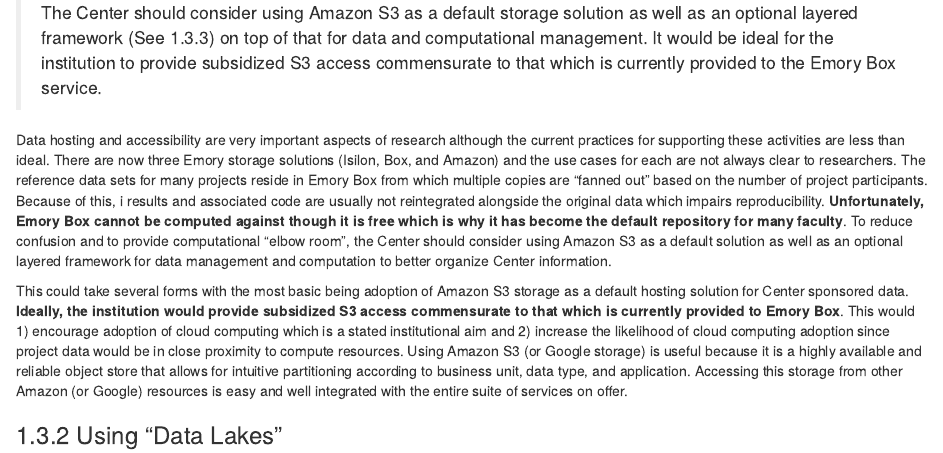
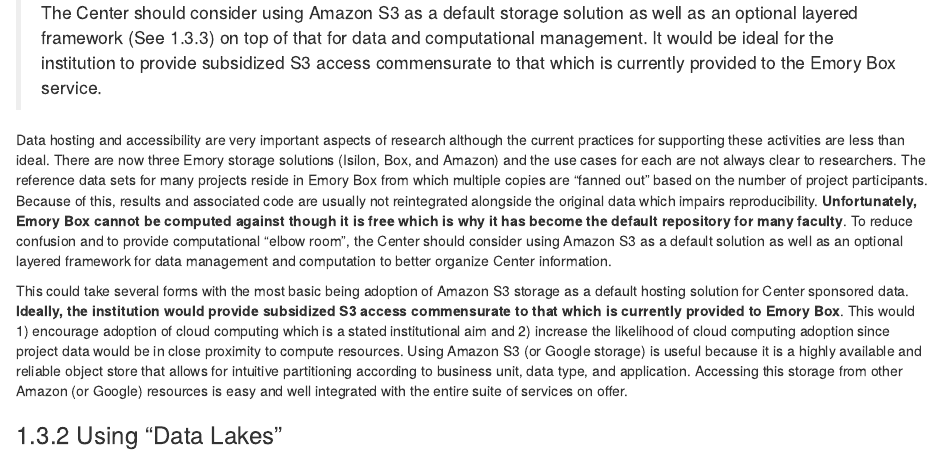
Before and after one commit to steviep42/HERCULES, an R Markdown document (index.Rmd): the page in a window 1100 px wide, from 1000 px down. Rendered offline with R 4.5, knitr and Pandoc, with nearby package versions; drawn as R Markdown's standard HTML page in place of the format the file asks for.

Commit message:
fixed typos

```diff
--- a/index.Rmd
+++ b/index.Rmd
@@ -32,7 +32,7 @@
 
 > The Center should consider using Amazon S3 as a default storage solution as well as an optional layered framework (See 1.3.3) on top of that for data and computational management. It would be ideal for the institution to provide subsidized S3 access commensurate to that which is currently provided to the Emory Box service.
 
-Data hosting and accessibility are very important aspects of research although the current practices for supporting these activities are less than ideal. There are now three Emory storage solutions (Isilon, Box, and Amazon) and the use cases for each are not always clear to researchers. The reference data sets for many projects reside in Emory Box from which multiple copies are "fanned out" based on the number of project participants. Because of this, i results and associated code are usually not reintegrated alongside the original data which impairs reproducibility. **Unfortunately, Emory Box cannot be computed against though it is free which is why it has become the default repository for many faculty**. To reduce confusion and to provide computational "elbow room", the Center should consider using Amazon S3 as a default solution as well as an optional layered framework for data management and computation to better organize Center information.
+Data hosting and accessibility are very important aspects of research although the current practices for supporting these activities are less than ideal. There are now three Emory storage solutions (Isilon, Box, and Amazon) and the use cases for each are not always clear to researchers. The reference data sets for many projects reside in Emory Box from which multiple copies are "fanned out" based on the number of project participants. Because of this, results and associated code are usually not reintegrated alongside the original data which impairs reproducibility. **Unfortunately, Emory Box cannot be computed against though it is free which is why it has become the default repository for many faculty**. To reduce confusion and to provide computational "elbow room", the Center should consider using Amazon S3 as a default solution as well as an optional layered framework for data management and computation to better organize Center information.
 
 This could take several forms with the most basic being adoption of Amazon S3 storage as a default hosting solution for Center sponsored data. **Ideally, the institution would provide subsidized S3 access commensurate to that which is currently provided to Emory Box**. This would 1) encourage adoption of cloud computing which is a stated institutional aim and 2) increase the likelihood of cloud computing adoption since project data would be in close proximity to compute resources. Using Amazon S3 (or Google storage) is useful because it is a highly available and reliable object store that allows for intuitive partitioning according to business unit, data type, and application. Accessing this storage from other Amazon (or Google) resources is easy and well integrated with the entire suite of services on offer.
 
```
Also changed, not shown: book/computation.html, book/data-management.html, book/index.html, book/interaction-with-cores.html, book/search_index.json, book/software-literacy-1.html.
